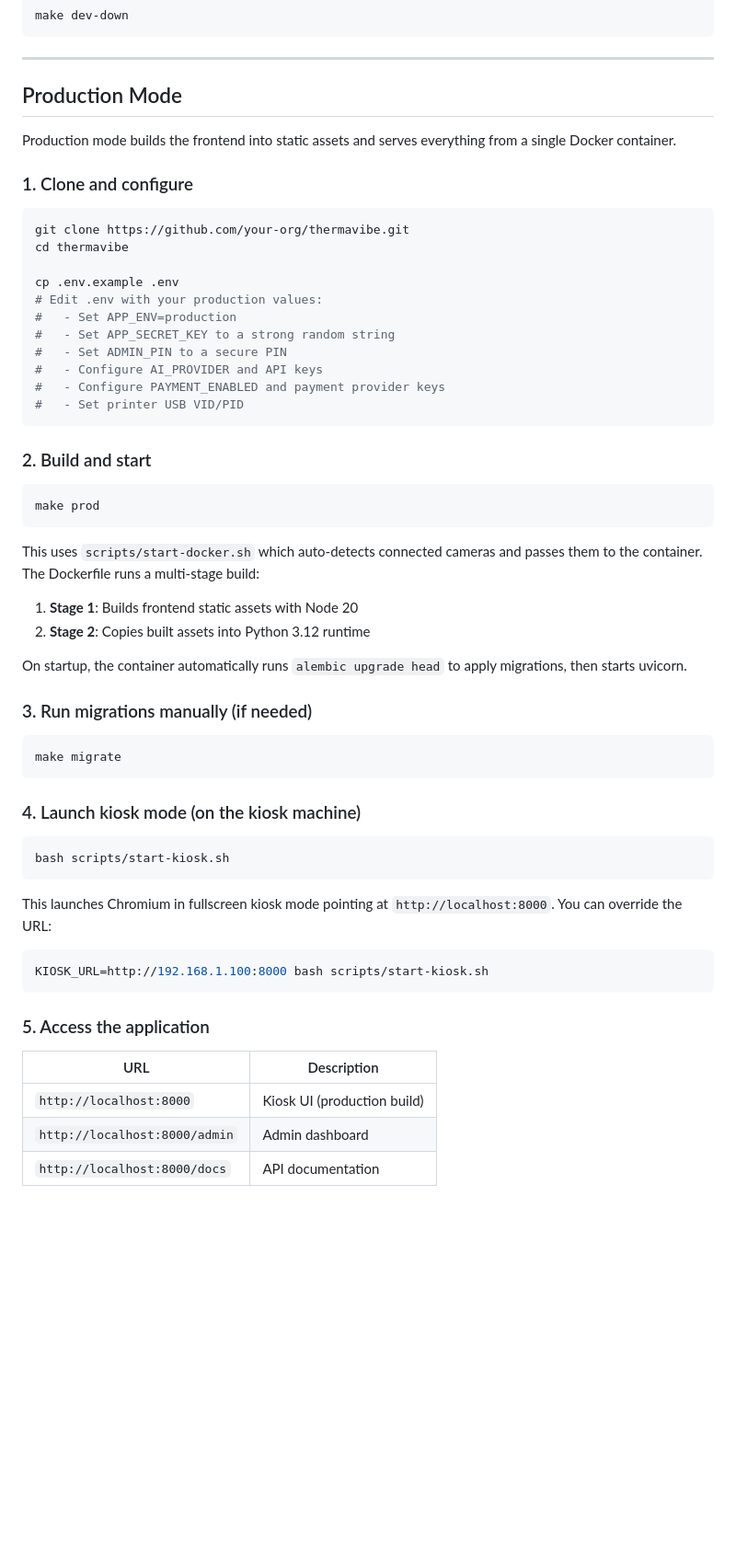
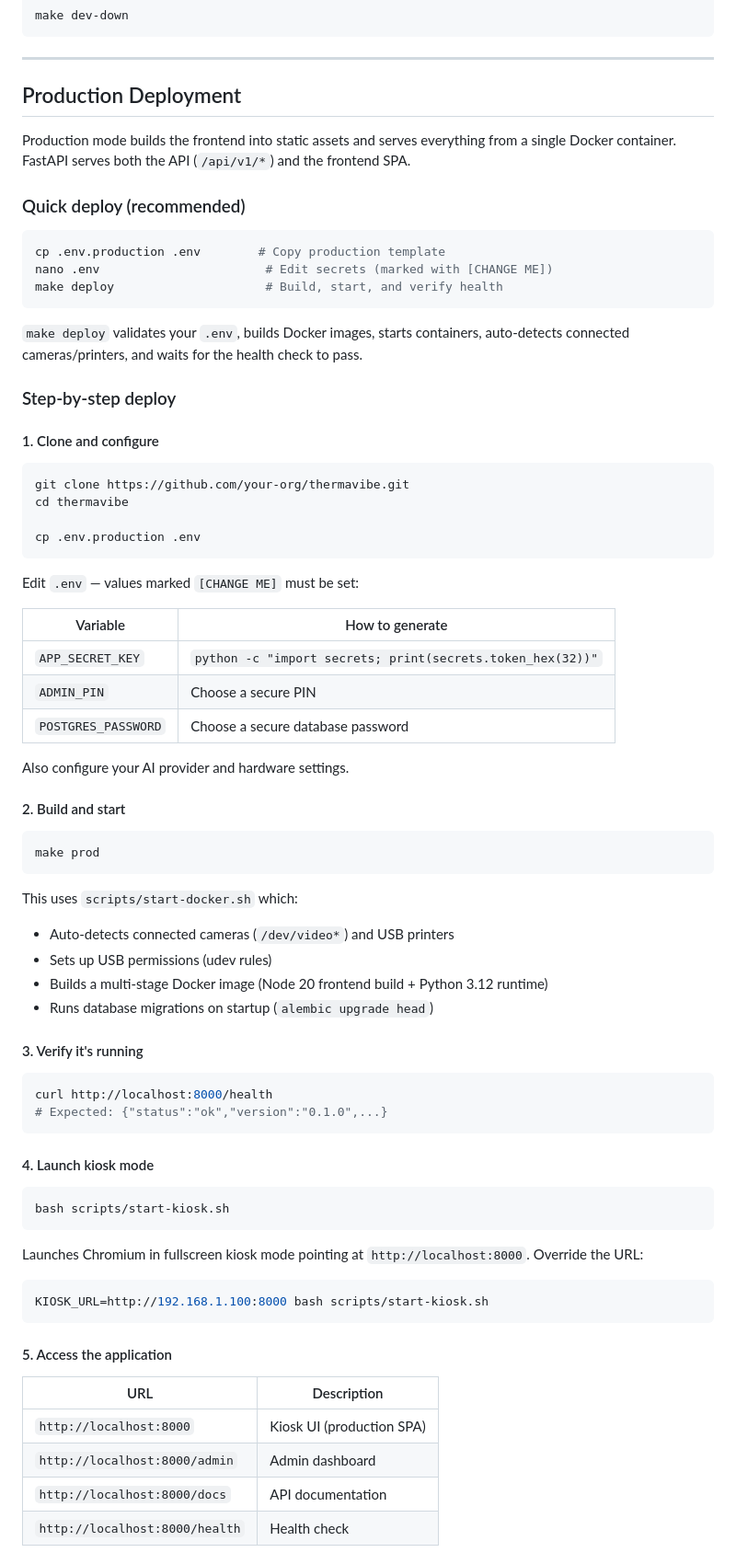
Before and after one commit to momokii/thermavibe, a Markdown page: README.md, the part around one of its changes. Shown at 92% size. GitHub-like rendering; blank space fills up the shorter version.

````diff
--- a/README.md
+++ b/README.md
@@ -99,61 +99,78 @@ make dev-down
 
 ---
 
-## Production Mode
+## Production Deployment
 
-Production mode builds the frontend into static assets and serves everything from a single Docker container.
+Production mode builds the frontend into static assets and serves everything from a single Docker container. FastAPI serves both the API (`/api/v1/*`) and the frontend SPA.
 
-### 1. Clone and configure
+### Quick deploy (recommended)
+
+```bash
+cp .env.production .env        # Copy production template
+nano .env                       # Edit secrets (marked with [CHANGE ME])
+make deploy                     # Build, start, and verify health
+```
+
+`make deploy` validates your `.env`, builds Docker images, starts containers, auto-detects connected cameras/printers, and waits for the health check to pass.
+
+### Step-by-step deploy
+
+#### 1. Clone and configure
 
 ```bash
 git clone https://github.com/your-org/thermavibe.git
 cd thermavibe
 
-cp .env.example .env
-# Edit .env with your production values:
-#   - Set APP_ENV=production
-#   - Set APP_SECRET_KEY to a strong random string
-#   - Set ADMIN_PIN to a secure PIN
-#   - Configure AI_PROVIDER and API keys
-#   - Configure PAYMENT_ENABLED and payment provider keys
-#   - Set printer USB VID/PID
+cp .env.production .env
 ```
 
-### 2. Build and start
+Edit `.env` — values marked `[CHANGE ME]` must be set:
+
+| Variable | How to generate |
+|----------|----------------|
+| `APP_SECRET_KEY` | `python -c "import secrets; print(secrets.token_hex(32))"` |
+| `ADMIN_PIN` | Choose a secure PIN |
+| `POSTGRES_PASSWORD` | Choose a secure database password |
+
+Also configure your AI provider and hardware settings.
+
+#### 2. Build and start
 
 ```bash
 make prod
 ```
 
-This uses `scripts/start-docker.sh` which auto-detects connected cameras and passes them to the container. The Dockerfile runs a multi-stage build:
-1. **Stage 1**: Builds frontend static assets with Node 20
-2. **Stage 2**: Copies built assets into Python 3.12 runtime
+This uses `scripts/start-docker.sh` which:
+- Auto-detects connected cameras (`/dev/video*`) and USB printers
+- Sets up USB permissions (udev rules)
+- Builds a multi-stage Docker image (Node 20 frontend build + Python 3.12 runtime)
+- Runs database migrations on startup (`alembic upgrade head`)
 
-On startup, the container automatically runs `alembic upgrade head` to apply migrations, then starts uvicorn.
-
-### 3. Run migrations manually (if needed)
+#### 3. Verify it's running
 
 ```bash
-make migrate
+curl http://localhost:8000/health
+# Expected: {"status":"ok","version":"0.1.0",...}
 ```
 
-### 4. Launch kiosk mode (on the kiosk machine)
+#### 4. Launch kiosk mode
 
 ```bash
 bash scripts/start-kiosk.sh
 ```
 
-This launches Chromium in fullscreen kiosk mode pointing at `http://localhost:8000`. You can override the URL:
+Launches Chromium in fullscreen kiosk mode pointing at `http://localhost:8000`. Override the URL:
 
 ```bash
 KIOSK_URL=http://192.168.1.100:8000 bash scripts/start-kiosk.sh
 ```
 
-### 5. Access the application
+#### 5. Access the application
 
 | URL | Description |
 |-----|-------------|
-| `http://localhost:8000` | Kiosk UI (production build) |
+| `http://localhost:8000` | Kiosk UI (production SPA) |
 | `http://localhost:8000/admin` | Admin dashboard |
 | `http://localhost:8000/docs` | API documentation |
+| `http://localhost:8000/health` | Health check |
 
````
Also changed, not shown: other parts of README.md (+73 -16 lines).
